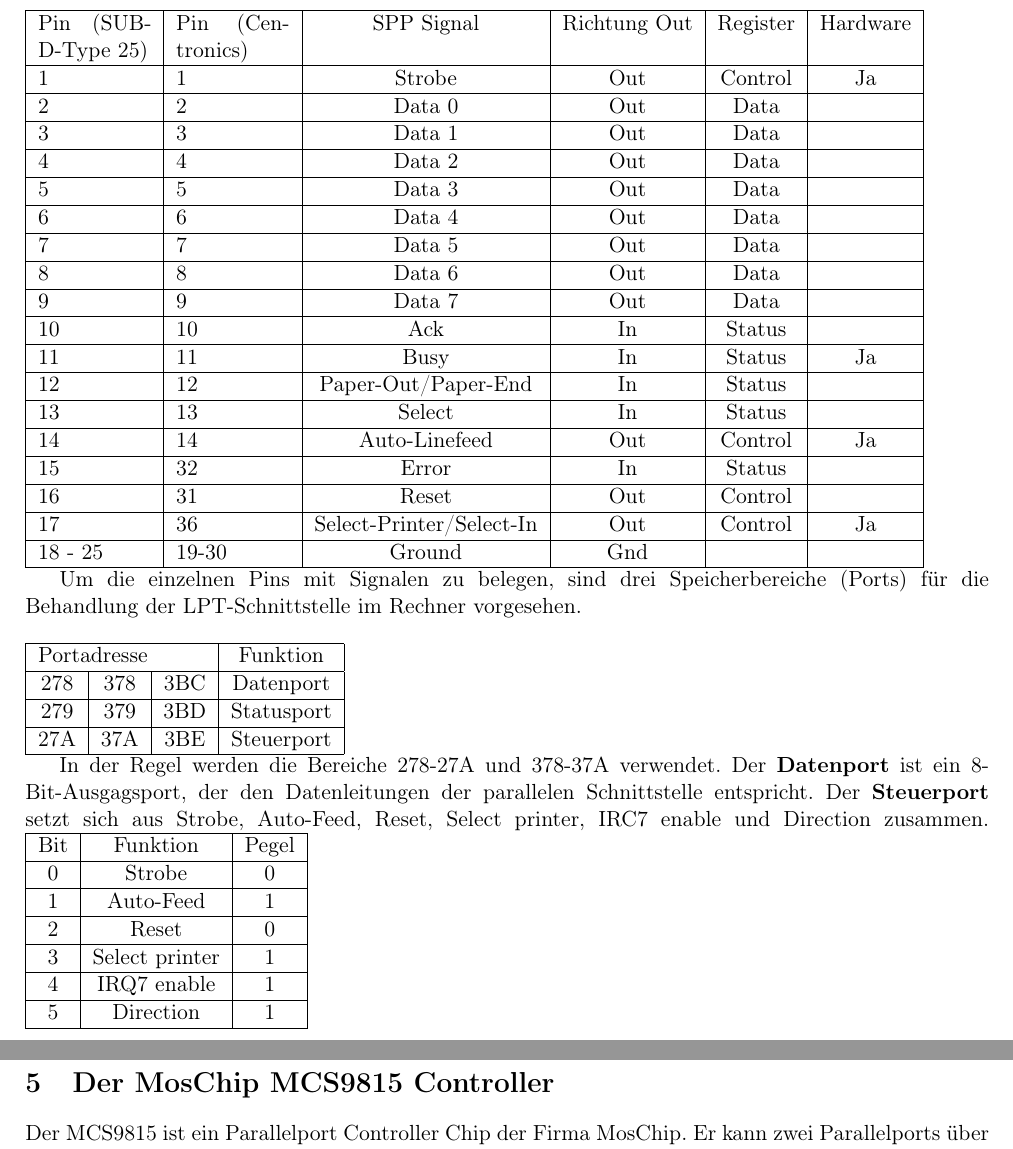
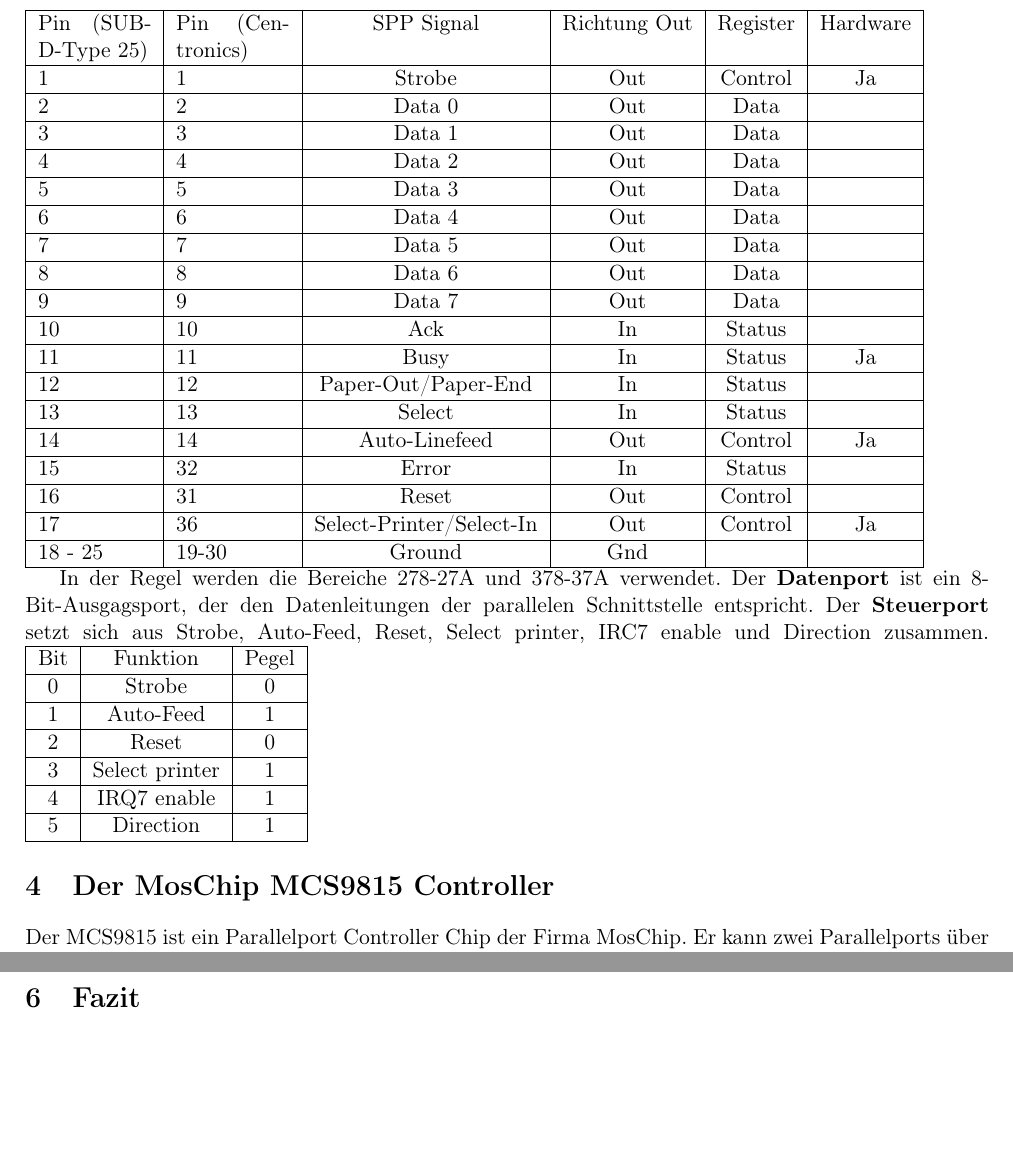
Before and after one commit to cli/MosChip-MSC9815, a LaTeX document (doc/hwtp.tex): two parts of pages 4 and 12 of 13 before the commit and two parts of pages 4 and 13 of 13 after it, joined at a grey line, cut so that both start at the same text, the shorter picture padded with empty space. Compiled offline with pdfLaTeX.

Commit message:
Refactor doc chapters.

```diff
--- a/doc/hwtp.tex
+++ b/doc/hwtp.tex
@@ -131,14 +131,14 @@
  \end{tabular}
 
 
-Um die einzelnen Pins mit Signalen zu belegen, sind drei Speicherbereiche (Ports) für die Behandlung der LPT-Schnittstelle im Rechner vorgesehen.  \\\\
- \begin{tabular}{|c|c|c|c|}
- \hline
-\multicolumn{3}{|l|}{Portadresse}	&	Funktion\\  \hline
-278	&	378	&	3BC	&	Datenport \\  \hline
-279	&	379	&	3BD	&	Statusport \\  \hline
-27A	&	37A	&	3BE	&	Steuerport \\  \hline
- \end{tabular}
+%Um die einzelnen Pins mit Signalen zu belegen, sind drei Speicherbereiche (Ports) für die Behandlung der LPT-Schnittstelle im Rechner vorgesehen.  \\\\
+% \begin{tabular}{|c|c|c|c|}
+% \hline
+%\multicolumn{3}{|l|}{Portadresse}	&	Funktion\\  \hline
+%278	&	378	&	3BC	&	Datenport \\  \hline
+%279	&	379	&	3BD	&	Statusport \\  \hline
+%27A	&	37A	&	3BE	&	Steuerport \\  \hline
+% \end{tabular}
 
 In der Regel werden die Bereiche 278-27A und 378-37A verwendet. Der \textbf{Datenport} ist ein 8-Bit-Ausgagsport, der den Datenleitungen der parallelen Schnittstelle entspricht.  Der \textbf{Steuerport} setzt sich aus  Strobe, Auto-Feed, Reset, Select printer, IRC7 enable und Direction zusammen.
  \begin{tabular}{|c|c|c|c|}
@@ -151,3 +151,8 @@
 4	&	IRQ7 enable	&	1\\ \hline
 5	&	Direction	&	1\\ \hline
  \end{tabular}
+
+\section{Der MosChip MCS9815 Controller}
+
+Der MCS9815 ist ein Parallelport Controller Chip der Firma MosChip. Er kann
+zwei Parallelports über das PCI Interface an das System anbinden und unterstützt alle
@@ -670,7 +690,4 @@
 \end{verbatim}
 
 
-\section{Der MosChip MCS9815 Controller}
-
-Der MCS9815 ist ein Parallelport Controller Chip der Firma MosChip. Er kann
-zwei Parallelports über das PCI Interface an das System anbinden und unterstützt alle
+\section{Fazit}
```
Also changed, not shown: doc/hwtp.tex (28 more changed lines).
